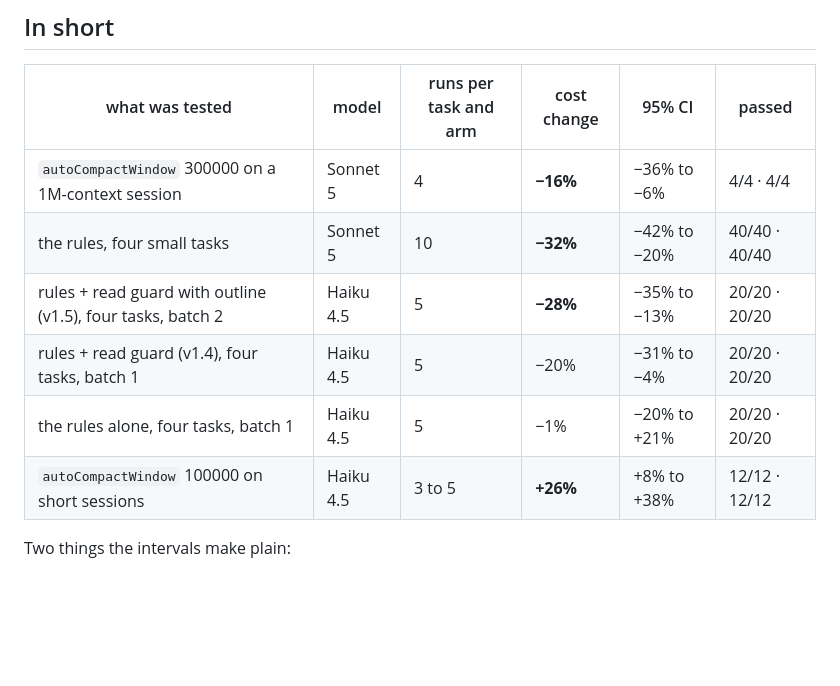
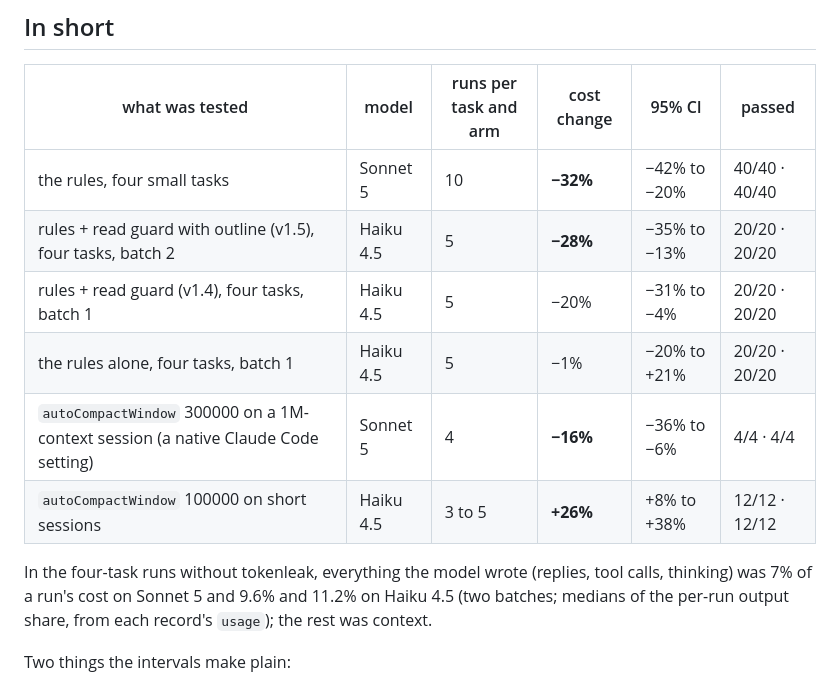
Before and after one commit to Pazificateur69/tokenleak, a Markdown page: BENCHMARK.md, the part around the change. Rendered like a GitHub page; blank space fills up the shorter version.

Commit message:
BENCHMARK.md: tokenleak's own results first; the output share of cost (7% Sonnet, 9.6%/11.2% Haiku) the posts quote

```diff
--- a/BENCHMARK.md
+++ b/BENCHMARK.md
@@ -6,12 +6,14 @@ Everything tokenleak's numbers rest on: how the runs were made, every result wit
 
 | what was tested | model | runs per task and arm | cost change | 95% CI | passed |
 |---|---|---|---|---|---|
-| `autoCompactWindow` 300000 on a 1M-context session | Sonnet 5 | 4 | **−16%** | −36% to −6% | 4/4 · 4/4 |
 | the rules, four small tasks | Sonnet 5 | 10 | **−32%** | −42% to −20% | 40/40 · 40/40 |
 | rules + read guard with outline (v1.5), four tasks, batch 2 | Haiku 4.5 | 5 | **−28%** | −35% to −13% | 20/20 · 20/20 |
 | rules + read guard (v1.4), four tasks, batch 1 | Haiku 4.5 | 5 | −20% | −31% to −4% | 20/20 · 20/20 |
 | the rules alone, four tasks, batch 1 | Haiku 4.5 | 5 | −1% | −20% to +21% | 20/20 · 20/20 |
+| `autoCompactWindow` 300000 on a 1M-context session (a native Claude Code setting) | Sonnet 5 | 4 | **−16%** | −36% to −6% | 4/4 · 4/4 |
 | `autoCompactWindow` 100000 on short sessions | Haiku 4.5 | 3 to 5 | **+26%** | +8% to +38% | 12/12 · 12/12 |
+
+In the four-task runs without tokenleak, everything the model wrote (replies, tool calls, thinking) was 7% of a run's cost on Sonnet 5 and 9.6% and 11.2% on Haiku 4.5 (two batches; medians of the per-run output share, from each record's `usage`); the rest was context.
 
 Two things the intervals make plain:
 
```
